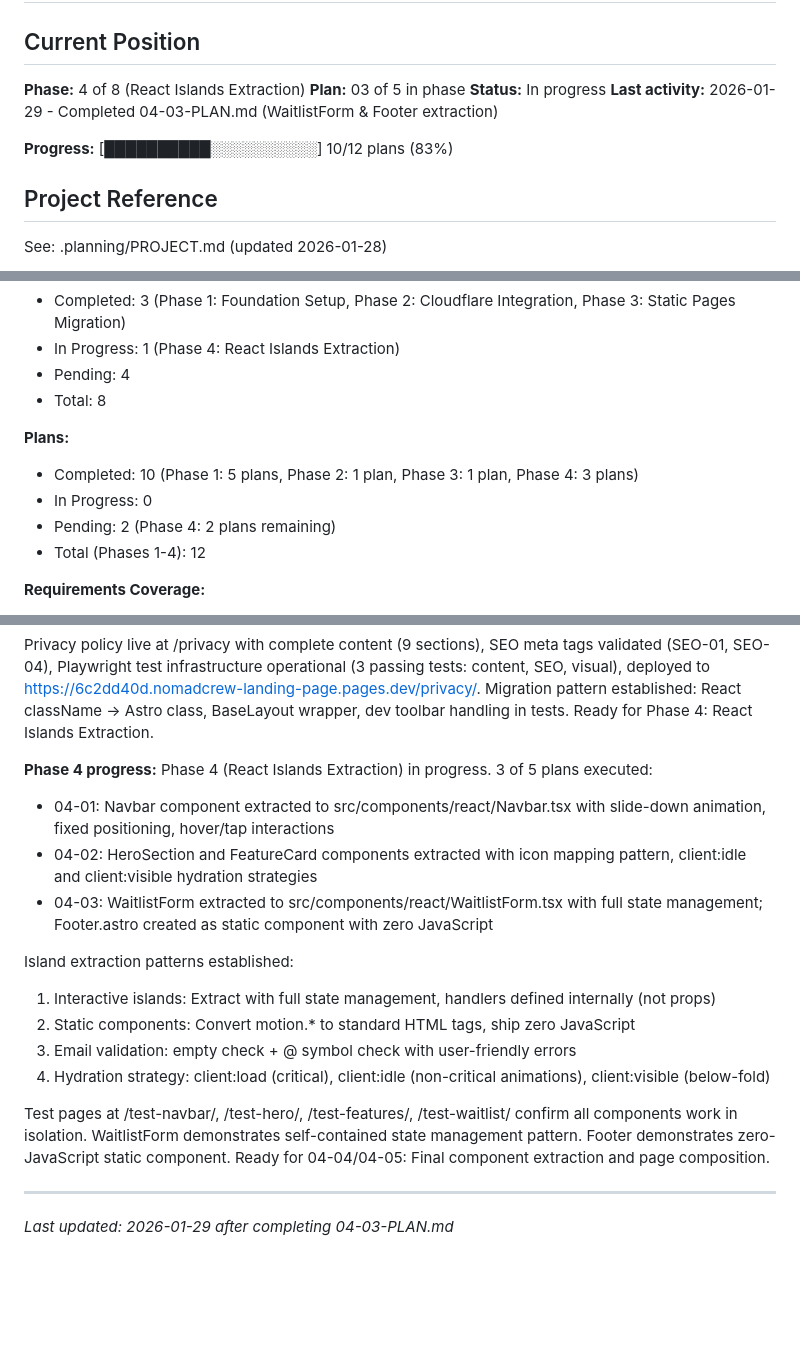
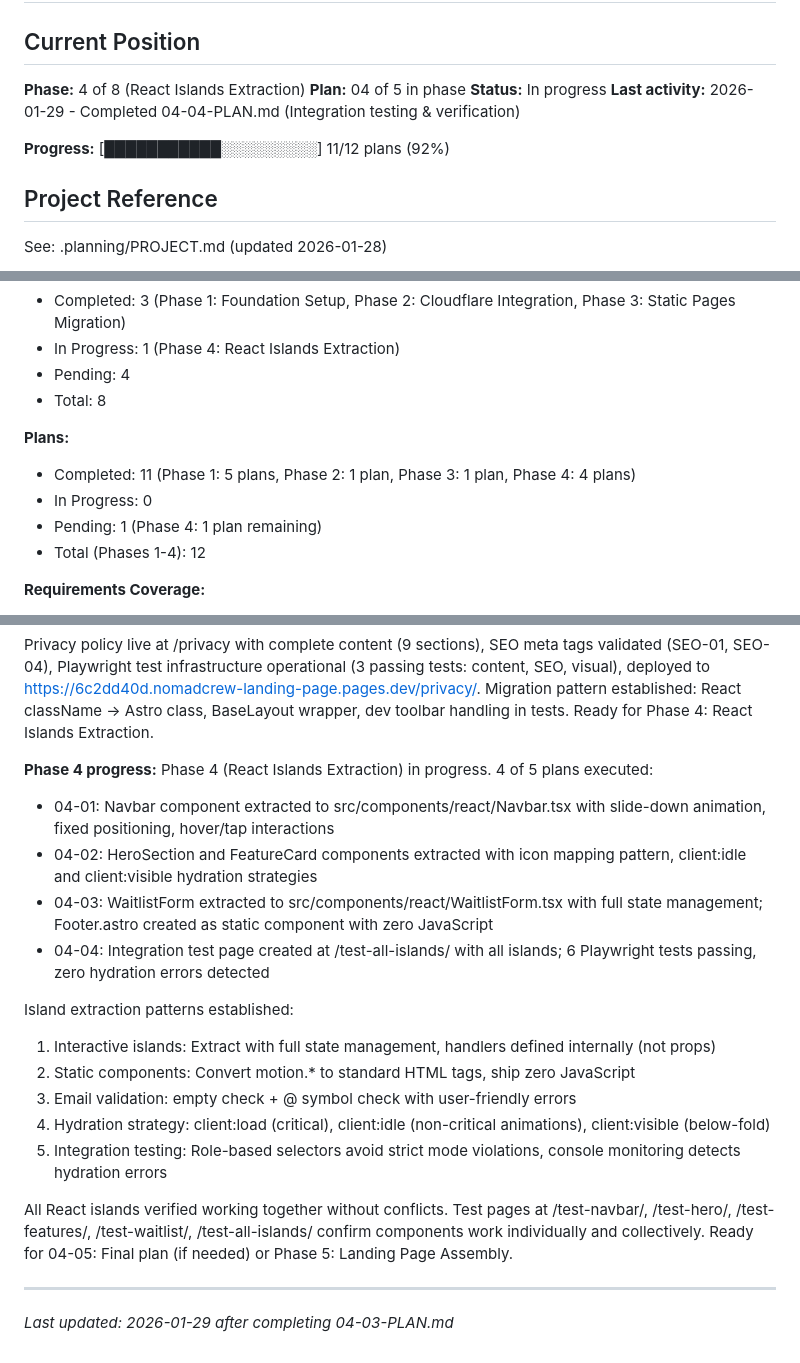
Before and after one commit to NomadCrew/nomadcrew-landing, a Markdown page: .planning/STATE.md, 3 parts joined by grey strips. GitHub-like rendering; blank space fills up the shorter version.

Commit message:
docs(04-04): complete Integration Testing & Verification plan
Tasks completed: 3/3
- Task 1: Create integration test page with all islands
- Task 2: Create Playwright tests for hydration verification
- Task 3: Run Playwright tests and verify all pass

SUMMARY: .planning/phases/04-react-islands-extraction/04-04-SUMMARY.md

```diff
--- a/.planning/STATE.md
+++ b/.planning/STATE.md
@@ -3,11 +3,11 @@
 ## Current Position
 
 **Phase:** 4 of 8 (React Islands Extraction)
-**Plan:** 03 of 5 in phase
+**Plan:** 04 of 5 in phase
 **Status:** In progress
-**Last activity:** 2026-01-29 - Completed 04-03-PLAN.md (WaitlistForm & Footer extraction)
+**Last activity:** 2026-01-29 - Completed 04-04-PLAN.md (Integration testing & verification)
 
-**Progress:** [██████████░░░░░░░░░░] 10/12 plans (83%)
+**Progress:** [███████████░░░░░░░░░] 11/12 plans (92%)
 
 ## Project Reference
 
@@ -26,9 +26,9 @@ See: .planning/PROJECT.md (updated 2026-01-28)
 - Total: 8
 
 **Plans:**
-- Completed: 10 (Phase 1: 5 plans, Phase 2: 1 plan, Phase 3: 1 plan, Phase 4: 3 plans)
+- Completed: 11 (Phase 1: 5 plans, Phase 2: 1 plan, Phase 3: 1 plan, Phase 4: 4 plans)
 - In Progress: 0
-- Pending: 2 (Phase 4: 2 plans remaining)
+- Pending: 1 (Phase 4: 1 plan remaining)
 - Total (Phases 1-4): 12
 
 **Requirements Coverage:**
@@ -212,18 +214,20 @@ Phase 3 (Static Pages Migration) is complete. 1 plan executed successfully:
 Privacy policy live at /privacy with complete content (9 sections), SEO meta tags validated (SEO-01, SEO-04), Playwright test infrastructure operational (3 passing tests: content, SEO, visual), deployed to https://6c2dd40d.nomadcrew-landing-page.pages.dev/privacy/. Migration pattern established: React className → Astro class, BaseLayout wrapper, dev toolbar handling in tests. Ready for Phase 4: React Islands Extraction.
 
 **Phase 4 progress:**
-Phase 4 (React Islands Extraction) in progress. 3 of 5 plans executed:
+Phase 4 (React Islands Extraction) in progress. 4 of 5 plans executed:
 - 04-01: Navbar component extracted to src/components/react/Navbar.tsx with slide-down animation, fixed positioning, hover/tap interactions
 - 04-02: HeroSection and FeatureCard components extracted with icon mapping pattern, client:idle and client:visible hydration strategies
 - 04-03: WaitlistForm extracted to src/components/react/WaitlistForm.tsx with full state management; Footer.astro created as static component with zero JavaScript
+- 04-04: Integration test page created at /test-all-islands/ with all islands; 6 Playwright tests passing, zero hydration errors detected
 
 Island extraction patterns established:
 1. Interactive islands: Extract with full state management, handlers defined internally (not props)
 2. Static components: Convert motion.* to standard HTML tags, ship zero JavaScript
 3. Email validation: empty check + @ symbol check with user-friendly errors
 4. Hydration strategy: client:load (critical), client:idle (non-critical animations), client:visible (below-fold)
+5. Integration testing: Role-based selectors avoid strict mode violations, console monitoring detects hydration errors
 
-Test pages at /test-navbar/, /test-hero/, /test-features/, /test-waitlist/ confirm all components work in isolation. WaitlistForm demonstrates self-contained state management pattern. Footer demonstrates zero-JavaScript static component. Ready for 04-04/04-05: Final component extraction and page composition.
+All React islands verified working together without conflicts. Test pages at /test-navbar/, /test-hero/, /test-features/, /test-waitlist/, /test-all-islands/ confirm components work individually and collectively. Ready for 04-05: Final plan (if needed) or Phase 5: Landing Page Assembly.
 
 ---
 
```
Also changed, not shown: other parts of .planning/STATE.md (+4 -2 lines), 1 other file.
